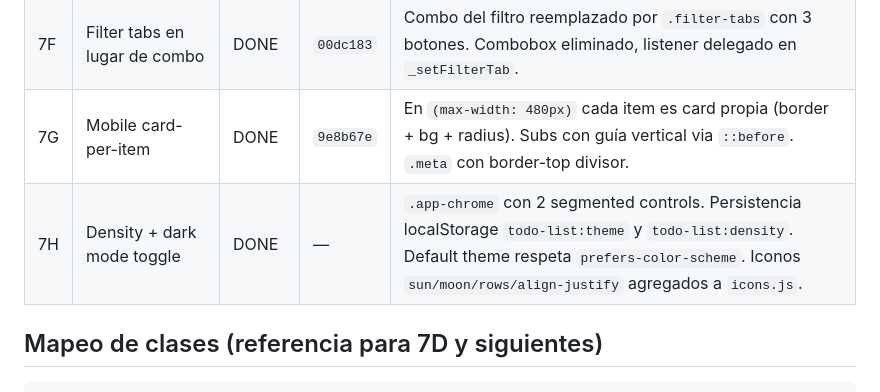
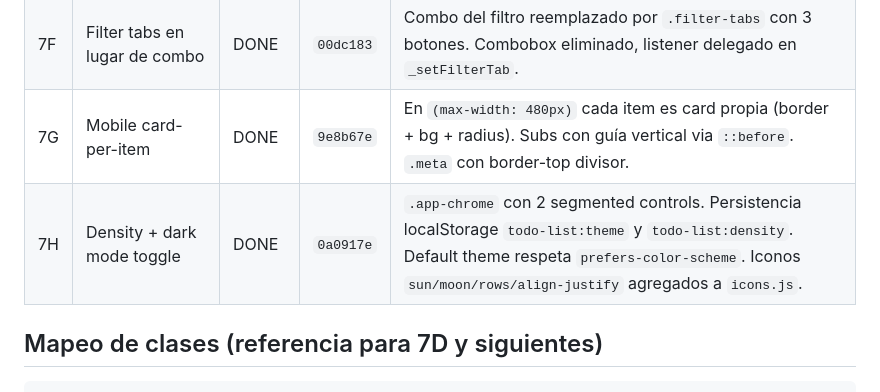
Before and after one commit to yefersoncm/todo-list, a Markdown page: PROGRESO_DESIGN.md, the part around the change. GitHub-like rendering.

Commit message:
docs: hash de fase 7H en PROGRESO_DESIGN.md

```diff
--- a/PROGRESO_DESIGN.md
+++ b/PROGRESO_DESIGN.md
@@ -31,7 +31,7 @@ Archivos del diseño Claude generados externamente, copia local en
 | 7E | Toast + modal nuevo look | DONE | `de4726d` | Clases dobles `.app-toast` + `.toast`, `.confirm-modal-dialog` + `.modal`. CSS legacy eliminado, anim slide-in conservada. |
 | 7F | Filter tabs en lugar de combo | DONE | `00dc183` | Combo del filtro reemplazado por `.filter-tabs` con 3 botones. Combobox eliminado, listener delegado en `_setFilterTab`. |
 | 7G | Mobile card-per-item | DONE | `9e8b67e` | En `(max-width: 480px)` cada item es card propia (border + bg + radius). Subs con guía vertical via `::before`. `.meta` con border-top divisor. |
-| 7H | Density + dark mode toggle | DONE | — | `.app-chrome` con 2 segmented controls. Persistencia localStorage `todo-list:theme` y `todo-list:density`. Default theme respeta `prefers-color-scheme`. Iconos `sun/moon/rows/align-justify` agregados a `icons.js`. |
+| 7H | Density + dark mode toggle | DONE | `0a0917e` | `.app-chrome` con 2 segmented controls. Persistencia localStorage `todo-list:theme` y `todo-list:density`. Default theme respeta `prefers-color-scheme`. Iconos `sun/moon/rows/align-justify` agregados a `icons.js`. |
 
 ## Mapeo de clases (referencia para 7D y siguientes)
 
```
